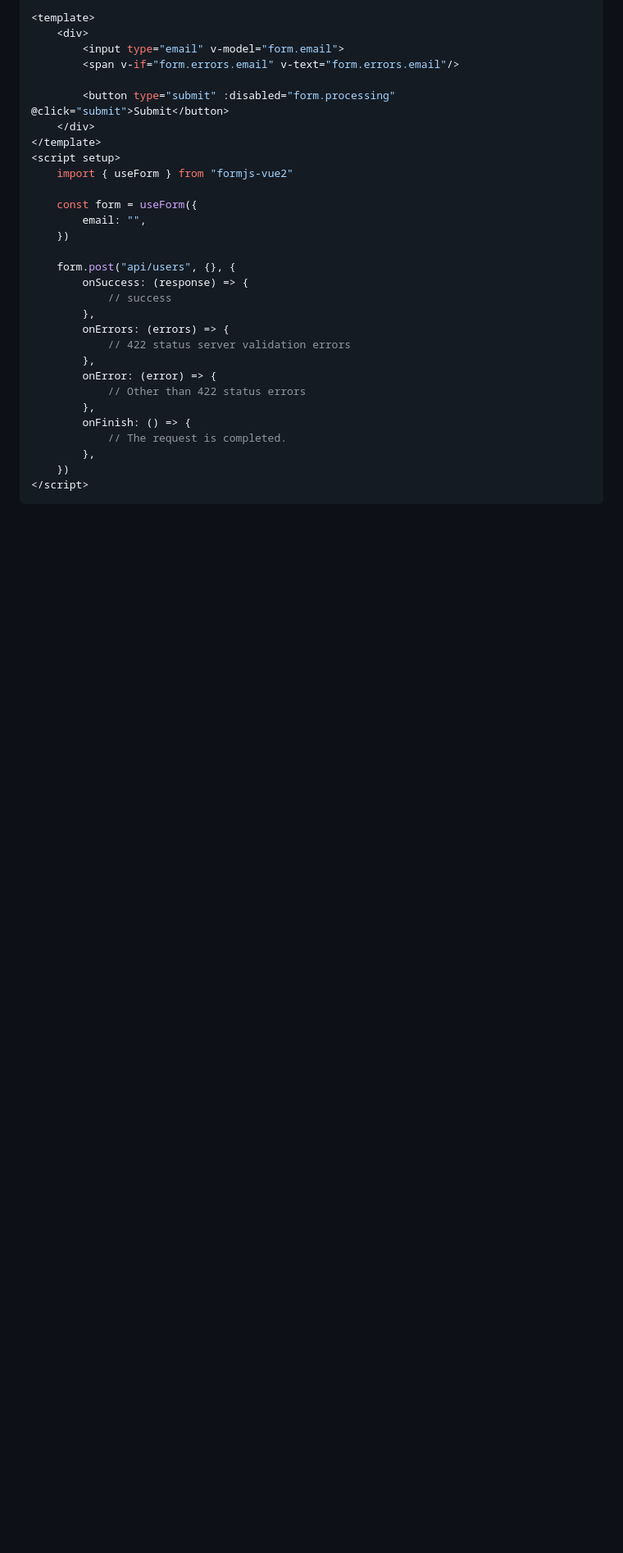
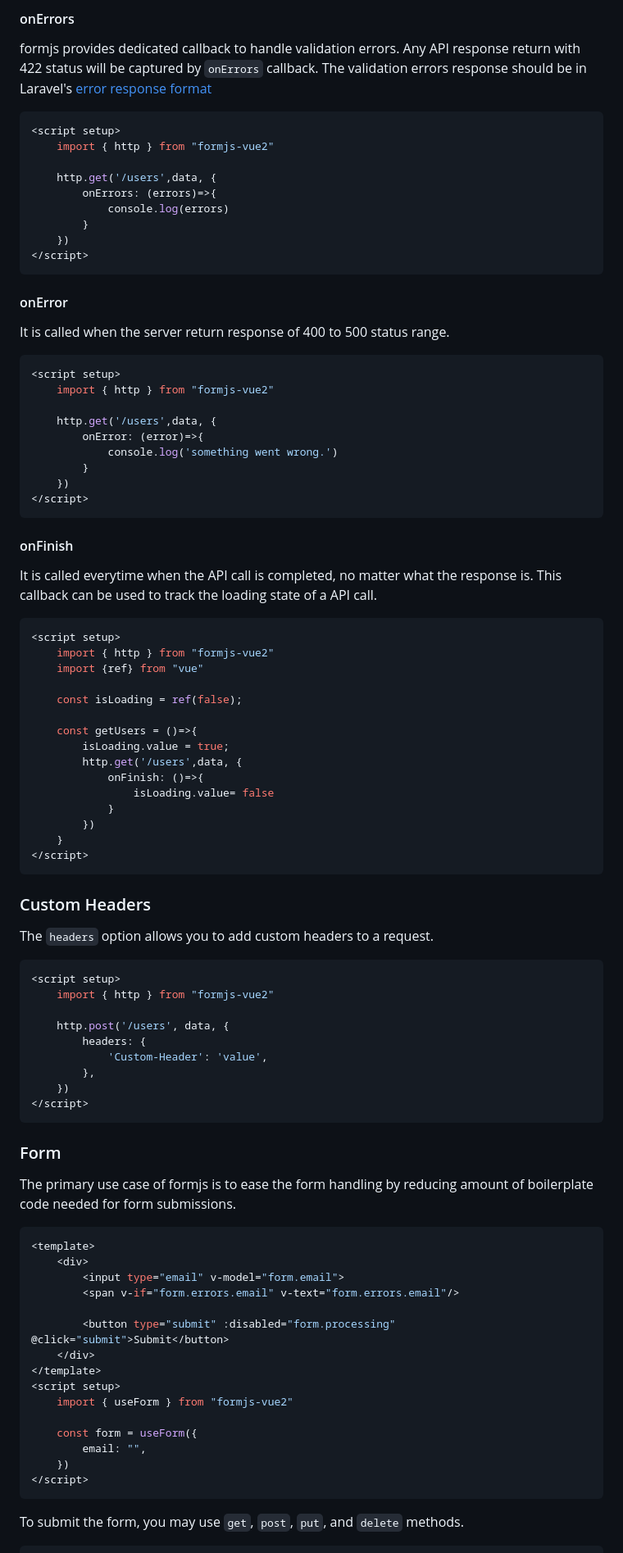
Before and after one commit to JoBinsJP/formjs, a Markdown page: readme.md, the part around one of its changes. Shown at 82% size. GitHub-like rendering; blank space fills up the shorter version.

````diff
--- a/readme.md
+++ b/readme.md
@@ -39,3 +103,69 @@ It can be used to make an API call.
+#### onErrors
+formjs provides dedicated callback to handle validation errors. Any API response return with 422 status will be captured by `onErrors` callback. The validation errors response should be in Laravel's [error response format](https://laravel.com/docs/10.x/validation#validation-error-response-format)
+```vue
+<script setup>
+    import { http } from "formjs-vue2"
+
+    http.get('/users',data, {
+        onErrors: (errors)=>{
+            console.log(errors)
+        }
+    })
+</script>
+```
+
+#### onError
+It is called when the server return response of 400 to 500 status range.
+```vue
+<script setup>
+    import { http } from "formjs-vue2"
+
+    http.get('/users',data, {
+        onError: (error)=>{
+            console.log('something went wrong.')
+        }
+    })
+</script>
+```
+
+#### onFinish
+It is called everytime when the API call is completed, no matter what the response is. This callback can be used to track the loading state of a API call.
+```vue
+<script setup>
+    import { http } from "formjs-vue2"
+    import {ref} from "vue"
+
+    const isLoading = ref(false);
+
+    const getUsers = ()=>{
+        isLoading.value = true;
+        http.get('/users',data, {
+            onFinish: ()=>{
+                isLoading.value= false
+            }
+        })
+    }
+</script>
+```
+
+### Custom Headers
+The `headers` option allows you to add custom headers to a request.
+
+```vue
+<script setup>
+    import { http } from "formjs-vue2"
+
+    http.post('/users', data, {
+        headers: {
+            'Custom-Header': 'value',
+        },
+    })
+</script>
+```
+
+### Form
+The primary use case of formjs is to ease the form handling by reducing amount of boilerplate code needed for form submissions.
+```vue
 <template>
     <div>
         <input type="email" v-model="form.email">
@@ -50,22 +180,8 @@ It can be used to make an API call.
     const form = useForm({
         email: "",
     })
-
-    form.post("api/users", {}, {
-        onSuccess: (response) => {
-            // success
-        },
-        onErrors: (errors) => {
-            // 422 status server validation errors
-        },
-        onError: (error) => {
-            // Other than 422 status errors
-        },
-        onFinish: () => {
-            // The request is completed.
-        },
-    })
 </script>
 ```
 
+To submit the form, you may use `get`, `post`, `put`, and `delete` methods.
 
````
Also changed, not shown: other parts of readme.md (+93 -24 lines).
